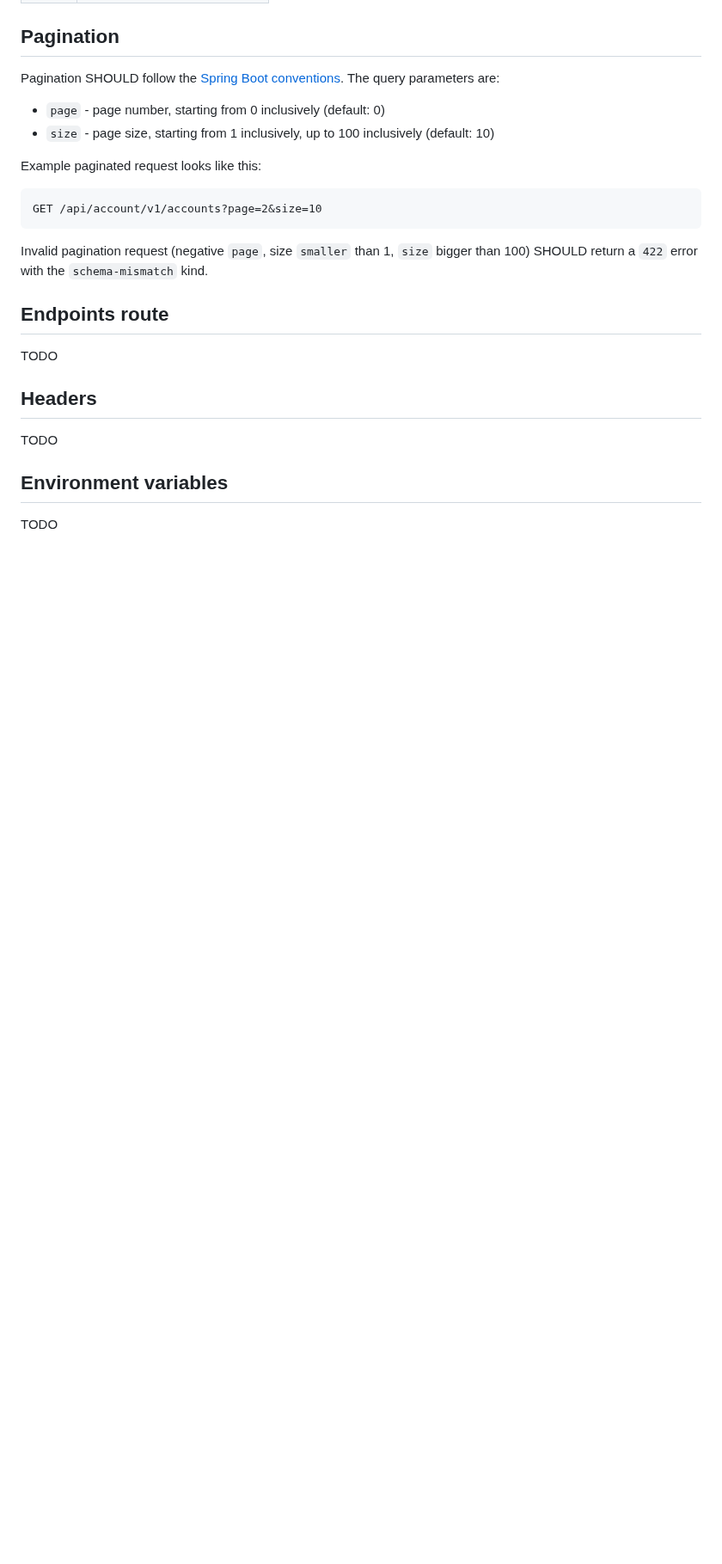
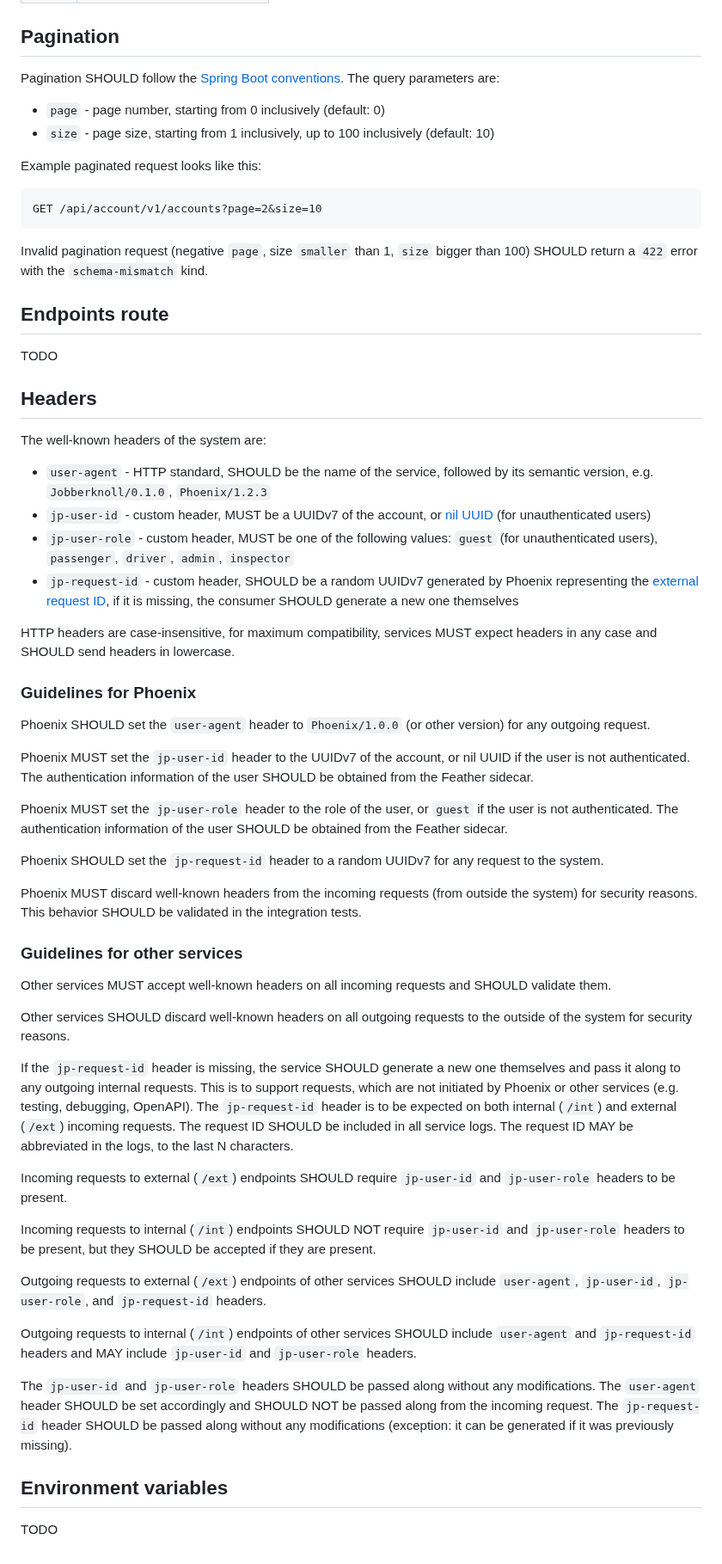
Before and after one commit to PWR-ACS-SE-24/SoftwareSystemDesign, a Markdown page: documentation/contracts.md, the part around the change. Shown at 86% size. Rendered like a GitHub page; blank space fills up the shorter version.

Commit message:
Document well-known HTTP headers

```diff
--- a/documentation/contracts.md
+++ b/documentation/contracts.md
@@ -187,7 +187,44 @@ TODO
 
 ## Headers
 
-TODO
+The well-known headers of the system are:
+
+- `user-agent` - HTTP standard, SHOULD be the name of the service, followed by its semantic version, e.g. `Jobberknoll/0.1.0`, `Phoenix/1.2.3`
+- `jp-user-id` - custom header, MUST be a UUIDv7 of the account, or [nil UUID](https://en.wikipedia.org/wiki/Universally_unique_identifier#Nil_UUID) (for unauthenticated users)
+- `jp-user-role` - custom header, MUST be one of the following values: `guest` (for unauthenticated users), `passenger`, `driver`, `admin`, `inspector`
+- `jp-request-id` - custom header, SHOULD be a random UUIDv7 generated by Phoenix representing the [external request ID](https://microservices.io/patterns/observability/distributed-tracing.html), if it is missing, the consumer SHOULD generate a new one themselves
+
+HTTP headers are case-insensitive, for maximum compatibility, services MUST expect headers in any case and SHOULD send headers in lowercase.
+
+### Guidelines for Phoenix
+
+Phoenix SHOULD set the `user-agent` header to `Phoenix/1.0.0` (or other version) for any outgoing request.
+
+Phoenix MUST set the `jp-user-id` header to the UUIDv7 of the account, or nil UUID if the user is not authenticated. The authentication information of the user SHOULD be obtained from the Feather sidecar.
+
+Phoenix MUST set the `jp-user-role` header to the role of the user, or `guest` if the user is not authenticated. The authentication information of the user SHOULD be obtained from the Feather sidecar.
+
+Phoenix SHOULD set the `jp-request-id` header to a random UUIDv7 for any request to the system.
+
+Phoenix MUST discard well-known headers from the incoming requests (from outside the system) for security reasons. This behavior SHOULD be validated in the integration tests.
+
+### Guidelines for other services
+
+Other services MUST accept well-known headers on all incoming requests and SHOULD validate them.
+
+Other services SHOULD discard well-known headers on all outgoing requests to the outside of the system for security reasons.
+
+If the `jp-request-id` header is missing, the service SHOULD generate a new one themselves and pass it along to any outgoing internal requests. This is to support requests, which are not initiated by Phoenix or other services (e.g. testing, debugging, OpenAPI). The `jp-request-id` header is to be expected on both internal (`/int`) and external (`/ext`) incoming requests. The request ID SHOULD be included in all service logs. The request ID MAY be abbreviated in the logs, to the last N characters.
+
+Incoming requests to external (`/ext`) endpoints SHOULD require `jp-user-id` and `jp-user-role` headers to be present.
+
+Incoming requests to internal (`/int`) endpoints SHOULD NOT require `jp-user-id` and `jp-user-role` headers to be present, but they SHOULD be accepted if they are present.
+
+Outgoing requests to external (`/ext`) endpoints of other services SHOULD include `user-agent`, `jp-user-id`, `jp-user-role`, and `jp-request-id` headers.
+
+Outgoing requests to internal (`/int`) endpoints of other services SHOULD include `user-agent` and `jp-request-id` headers and MAY include `jp-user-id` and `jp-user-role` headers.
+
+The `jp-user-id` and `jp-user-role` headers SHOULD be passed along without any modifications. The `user-agent` header SHOULD be set accordingly and SHOULD NOT be passed along from the incoming request. The `jp-request-id` header SHOULD be passed along without any modifications (exception: it can be generated if it was previously missing).
 
 ## Environment variables
 
```
